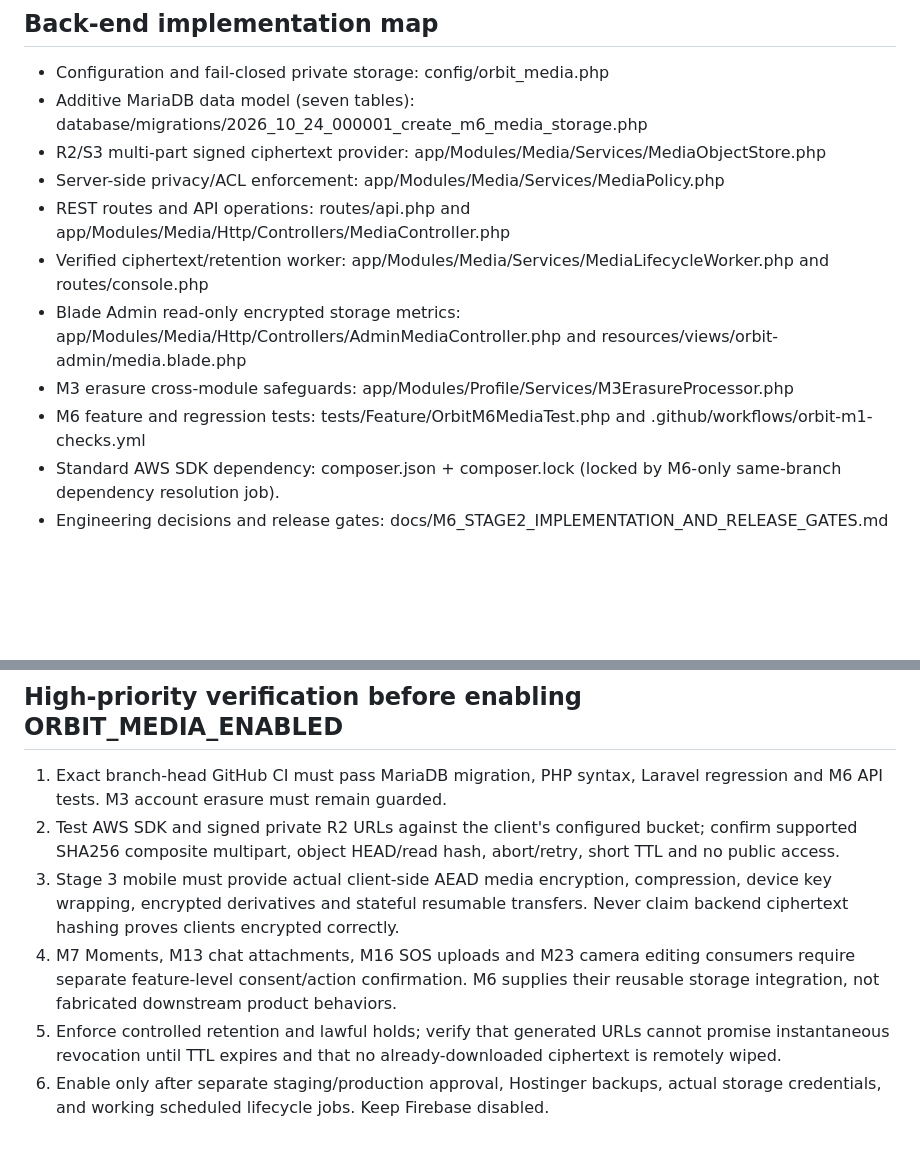
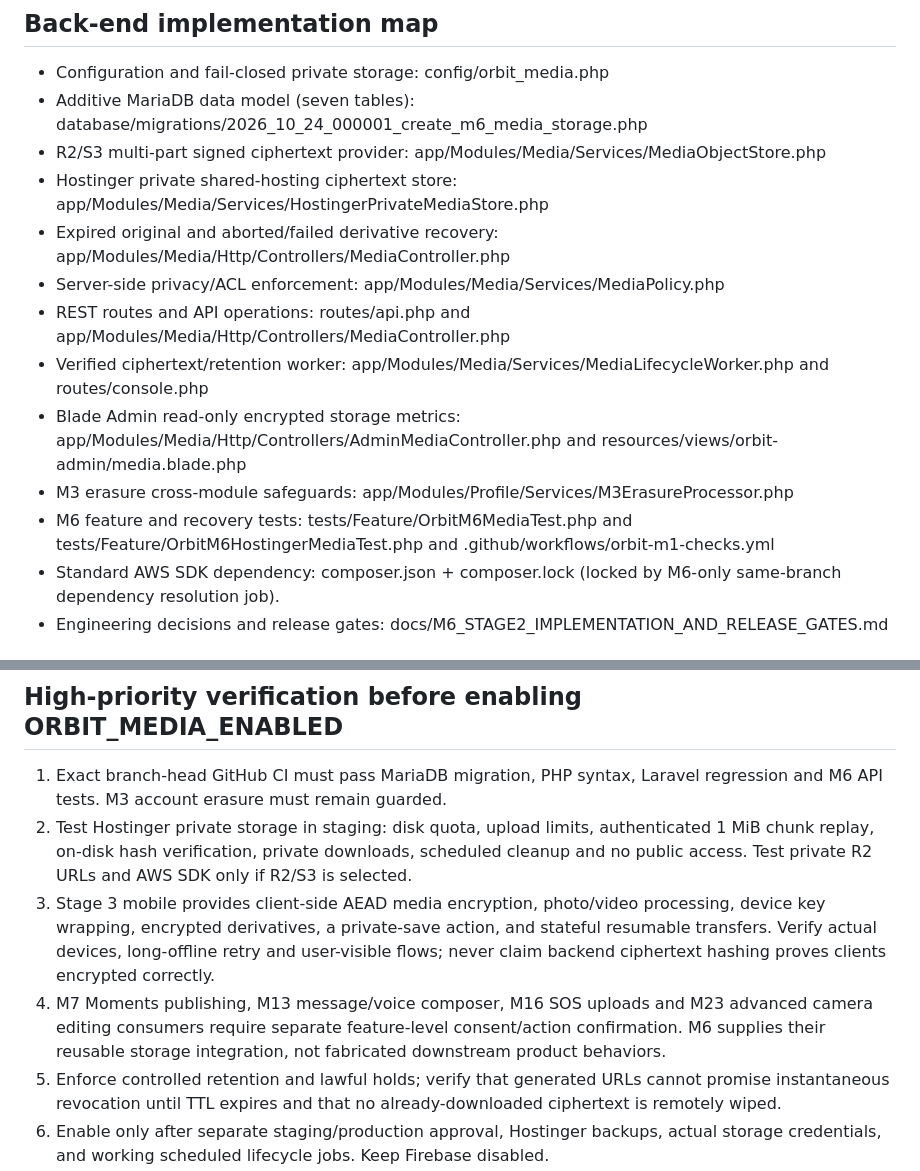
Before and after one commit to kamrans262/orbit-backend-new, a Markdown page: docs/M6_STAGE2_FINAL_CODE_MAP.md, 2 parts joined by grey strips. GitHub-like rendering; blank space fills up the shorter version.

Commit message:
M6 update backend release gates for implemented Hostinger adapter, recovery and Admin QA

```diff
--- a/docs/M6_STAGE2_FINAL_CODE_MAP.md
+++ b/docs/M6_STAGE2_FINAL_CODE_MAP.md
@@ -8,12 +8,14 @@ Flutter feature branch: feature/m6-media-flutter-integration.
 - Configuration and fail-closed private storage: config/orbit_media.php
 - Additive MariaDB data model (seven tables): database/migrations/2026_10_24_000001_create_m6_media_storage.php
 - R2/S3 multi-part signed ciphertext provider: app/Modules/Media/Services/MediaObjectStore.php
+- Hostinger private shared-hosting ciphertext store: app/Modules/Media/Services/HostingerPrivateMediaStore.php
+- Expired original and aborted/failed derivative recovery: app/Modules/Media/Http/Controllers/MediaController.php
 - Server-side privacy/ACL enforcement: app/Modules/Media/Services/MediaPolicy.php
 - REST routes and API operations: routes/api.php and app/Modules/Media/Http/Controllers/MediaController.php
 - Verified ciphertext/retention worker: app/Modules/Media/Services/MediaLifecycleWorker.php and routes/console.php
 - Blade Admin read-only encrypted storage metrics: app/Modules/Media/Http/Controllers/AdminMediaController.php and resources/views/orbit-admin/media.blade.php
 - M3 erasure cross-module safeguards: app/Modules/Profile/Services/M3ErasureProcessor.php
-- M6 feature and regression tests: tests/Feature/OrbitM6MediaTest.php and .github/workflows/orbit-m1-checks.yml
+- M6 feature and recovery tests: tests/Feature/OrbitM6MediaTest.php and tests/Feature/OrbitM6HostingerMediaTest.php and .github/workflows/orbit-m1-checks.yml
 - Standard AWS SDK dependency: composer.json + composer.lock (locked by M6-only same-branch dependency resolution job).
 - Engineering decisions and release gates: docs/M6_STAGE2_IMPLEMENTATION_AND_RELEASE_GATES.md
 
@@ -22,9 +24,9 @@ The approved Stage 1 v1.1 audit contains 149 requirements, 20 resolved engineeri
 
 ## High-priority verification before enabling ORBIT_MEDIA_ENABLED
 1. Exact branch-head GitHub CI must pass MariaDB migration, PHP syntax, Laravel regression and M6 API tests. M3 account erasure must remain guarded.
-2. Test AWS SDK and signed private R2 URLs against the client's configured bucket; confirm supported SHA256 composite multipart, object HEAD/read hash, abort/retry, short TTL and no public access.
-3. Stage 3 mobile must provide actual client-side AEAD media encryption, compression, device key wrapping, encrypted derivatives and stateful resumable transfers. Never claim backend ciphertext hashing proves clients encrypted correctly.
-4. M7 Moments, M13 chat attachments, M16 SOS uploads and M23 camera editing consumers require separate feature-level consent/action confirmation. M6 supplies their reusable storage integration, not fabricated downstream product behaviors.
+2. Test Hostinger private storage in staging: disk quota, upload limits, authenticated 1 MiB chunk replay, on-disk hash verification, private downloads, scheduled cleanup and no public access. Test private R2 URLs and AWS SDK only if R2/S3 is selected.
+3. Stage 3 mobile provides client-side AEAD media encryption, photo/video processing, device key wrapping, encrypted derivatives, a private-save action, and stateful resumable transfers. Verify actual devices, long-offline retry and user-visible flows; never claim backend ciphertext hashing proves clients encrypted correctly.
+4. M7 Moments publishing, M13 message/voice composer, M16 SOS uploads and M23 advanced camera editing consumers require separate feature-level consent/action confirmation. M6 supplies their reusable storage integration, not fabricated downstream product behaviors.
 5. Enforce controlled retention and lawful holds; verify that generated URLs cannot promise instantaneous revocation until TTL expires and that no already-downloaded ciphertext is remotely wiped.
 6. Enable only after separate staging/production approval, Hostinger backups, actual storage credentials, and working scheduled lifecycle jobs. Keep Firebase disabled.
 
```
